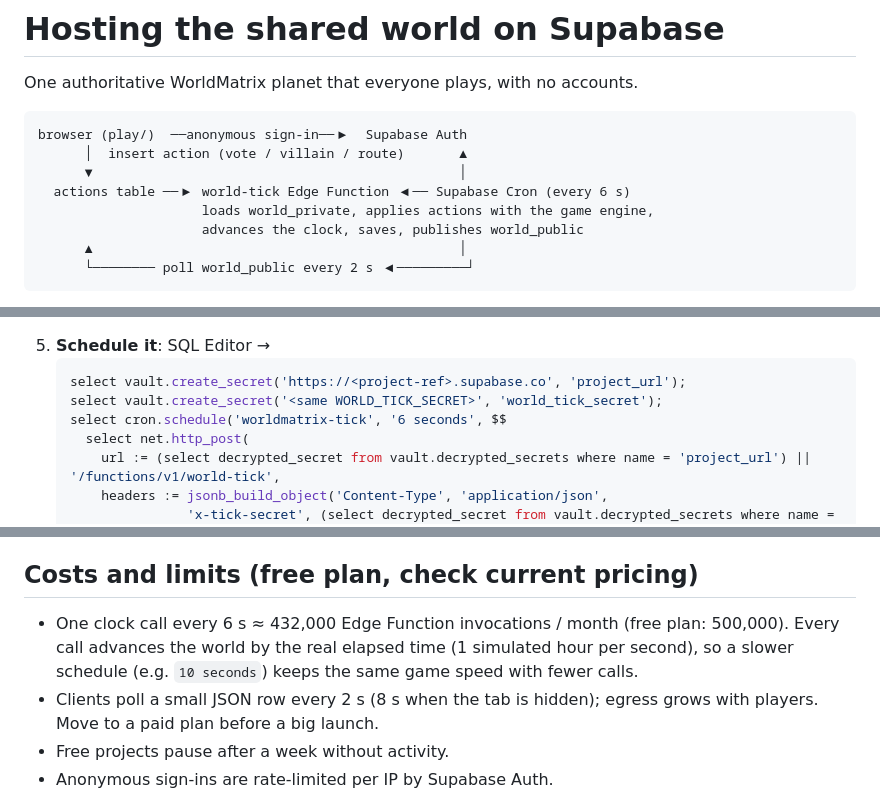
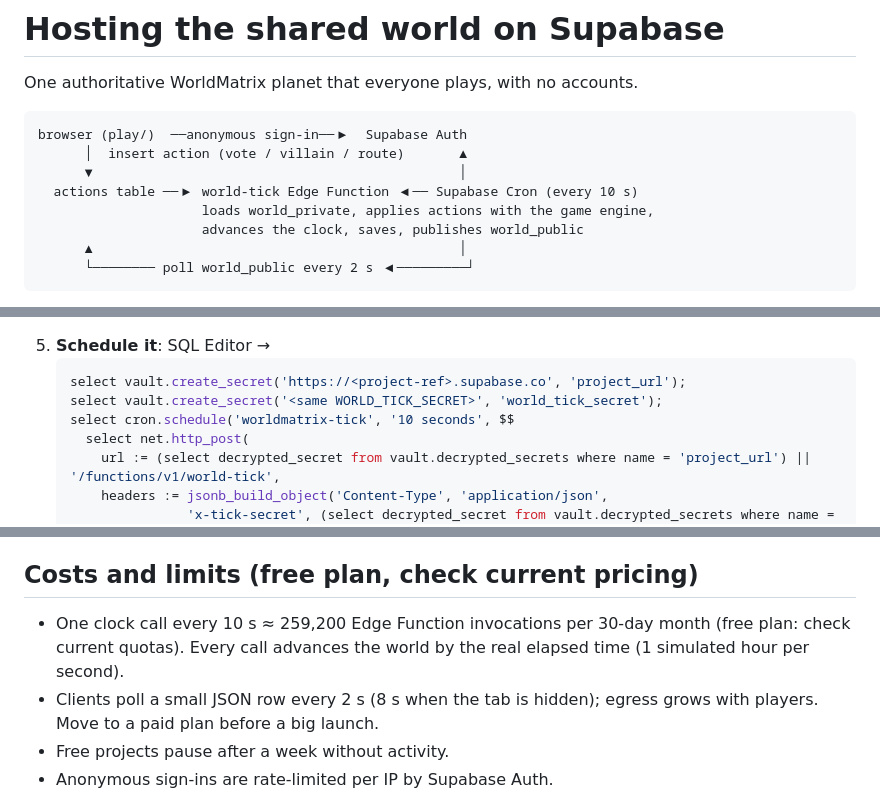
Before and after one commit to dan3s2020/WorldMatrix, a Markdown page: docs/SUPABASE.md, 3 parts joined by grey strips. GitHub-like rendering.

Commit message:
Document current 10-second WorldMatrix cron schedule

````diff
--- a/docs/SUPABASE.md
+++ b/docs/SUPABASE.md
@@ -6,7 +6,7 @@ One authoritative WorldMatrix planet that everyone plays, with no accounts.
 browser (play/)  ──anonymous sign-in──▶  Supabase Auth
       │  insert action (vote / villain / route)       ▲
       ▼                                               │
-  actions table ──▶ world-tick Edge Function ◀── Supabase Cron (every 6 s)
+  actions table ──▶ world-tick Edge Function ◀── Supabase Cron (every 10 s)
                      loads world_private, applies actions with the game engine,
                      advances the clock, saves, publishes world_public
       ▲                                               │
@@ -36,7 +36,7 @@ browser (play/)  ──anonymous sign-in──▶  Supabase Auth
    ```sql
    select vault.create_secret('https://<project-ref>.supabase.co', 'project_url');
    select vault.create_secret('<same WORLD_TICK_SECRET>', 'world_tick_secret');
-   select cron.schedule('worldmatrix-tick', '6 seconds', $$
+   select cron.schedule('worldmatrix-tick', '10 seconds', $$
      select net.http_post(
        url := (select decrypted_secret from vault.decrypted_secrets where name = 'project_url') || '/functions/v1/world-tick',
        headers := jsonb_build_object('Content-Type', 'application/json',
@@ -51,7 +51,7 @@ Test without editing files: `https://<site>/play/?supabase=https://<ref>.supabas
 
 ## Costs and limits (free plan, check current pricing)
 
-* One clock call every 6 s ≈ 432,000 Edge Function invocations / month (free plan: 500,000). Every call advances the world by the real elapsed time (1 simulated hour per second), so a slower schedule (e.g. `10 seconds`) keeps the same game speed with fewer calls.
+* One clock call every 10 s ≈ 259,200 Edge Function invocations per 30-day month (free plan: check current quotas). Every call advances the world by the real elapsed time (1 simulated hour per second).
 * Clients poll a small JSON row every 2 s (8 s when the tab is hidden); egress grows with players. Move to a paid plan before a big launch.
 * Free projects pause after a week without activity.
 * Anonymous sign-ins are rate-limited per IP by Supabase Auth.
````
